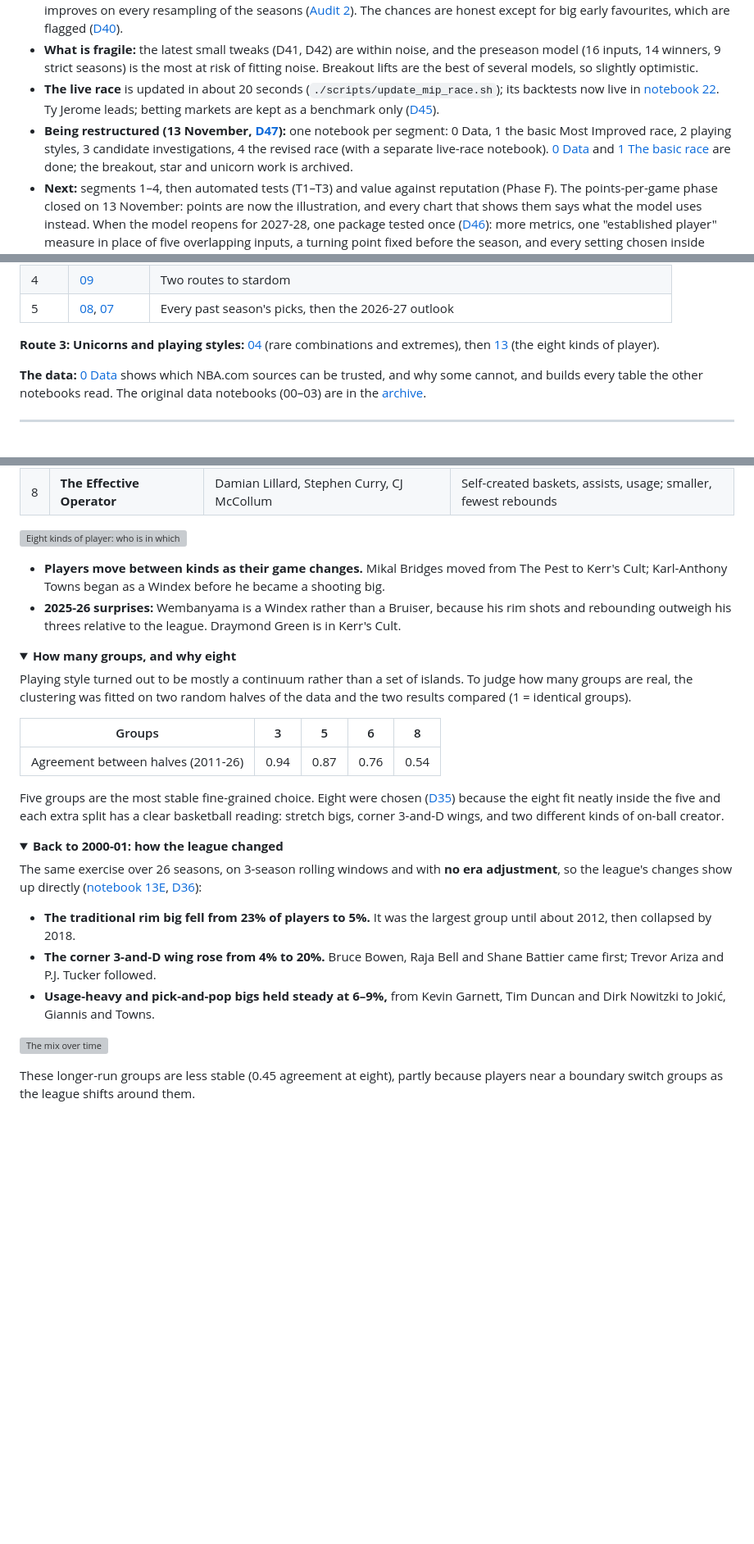
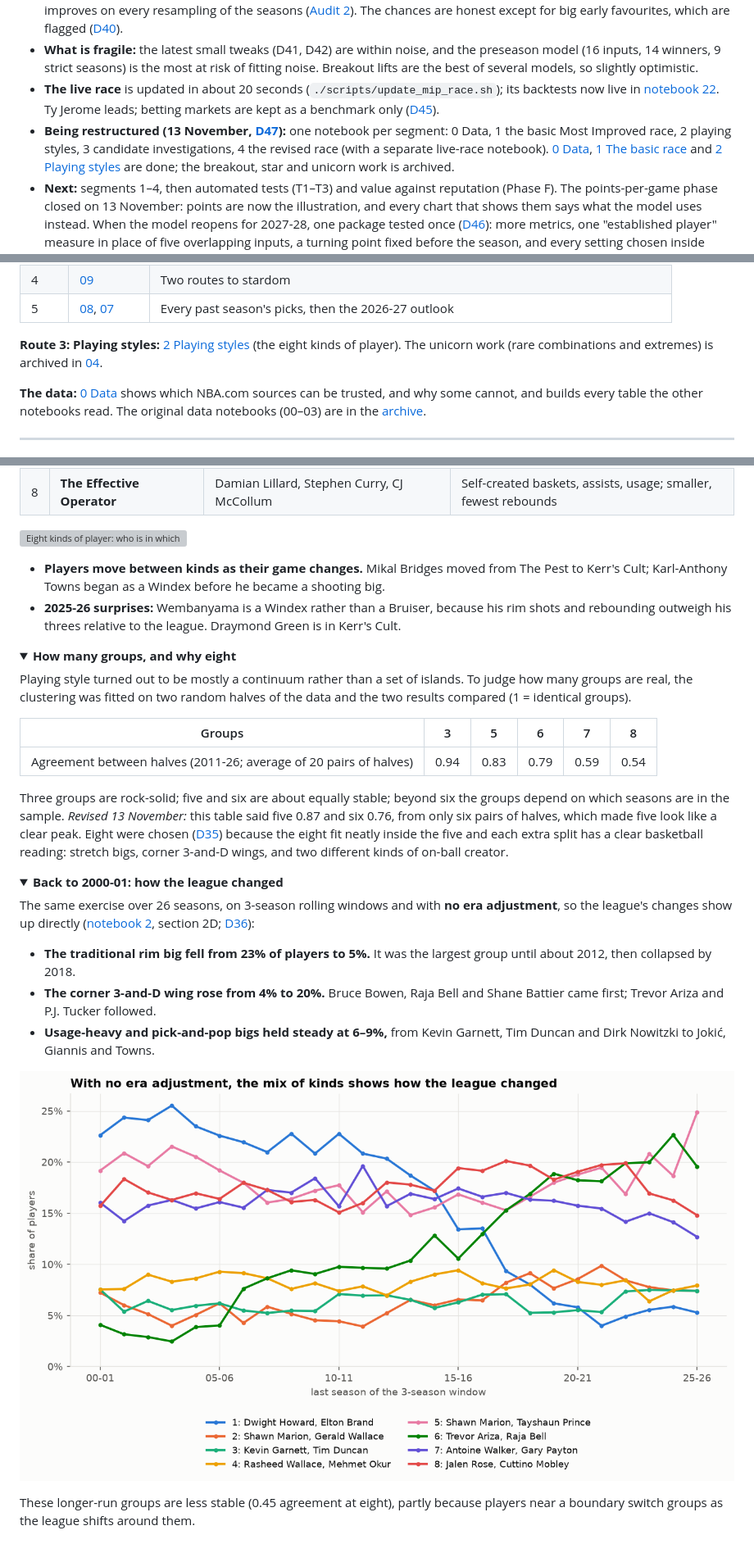
Before and after one commit to dan-j-e/unicorn-hunting, a Markdown page: README.md, 3 parts joined by grey strips. Shown at 82% size. Rendered like a GitHub page; pictures changed too: outputs/figures/2_mix_2000_2026.png (added); folded sections open; blank space fills up the shorter version; grey boxes are pictures that could not be loaded.

Commit message:
Segment 2: playing styles in one notebook (from notebook 13, now archived); stability re-measured over 20 pairs of halves: five and six about equally stable

```diff
--- a/README.md
+++ b/README.md
@@ -33,7 +33,7 @@ This project treats scouting like backtesting an investment strategy. For every
 - **What holds up:** the core of the model (the baseline fix, what voters reward, the turning point, already an All-Star) improves on every resampling of the seasons ([Audit 2](docs/AUDIT.md)). The chances are honest except for big early favourites, which are flagged ([D40](docs/DECISIONS.md)).
 - **What is fragile:** the latest small tweaks (D41, D42) are within noise, and the preseason model (16 inputs, 14 winners, 9 strict seasons) is the most at risk of fitting noise. Breakout lifts are the best of several models, so slightly optimistic.
 - **The live race** is updated in about 20 seconds (`./scripts/update_mip_race.sh`); its backtests now live in [notebook 22](notebooks/22_live_race_backtests.ipynb). Ty Jerome leads; betting markets are kept as a benchmark only ([D45](docs/DECISIONS.md)).
-- **Being restructured (13 November, [D47](docs/DECISIONS.md)):** one notebook per segment: 0 Data, 1 the basic Most Improved race, 2 playing styles, 3 candidate investigations, 4 the revised race (with a separate live-race notebook). [0 Data](notebooks/0_data.ipynb) and [1 The basic race](notebooks/1_mip_basic.ipynb) are done; the breakout, star and unicorn work is archived.
+- **Being restructured (13 November, [D47](docs/DECISIONS.md)):** one notebook per segment: 0 Data, 1 the basic Most Improved race, 2 playing styles, 3 candidate investigations, 4 the revised race (with a separate live-race notebook). [0 Data](notebooks/0_data.ipynb), [1 The basic race](notebooks/1_mip_basic.ipynb) and [2 Playing styles](notebooks/2_play_styles.ipynb) are done; the breakout, star and unicorn work is archived.
 - **Next:** segments 1–4, then automated tests (T1–T3) and value against reputation (Phase F). The points-per-game phase closed on 13 November: points are now the illustration, and every chart that shows them says what the model uses instead. When the model reopens for 2027-28, one package tested once ([D46](docs/DECISIONS.md)): more metrics, one "established player" measure in place of five overlapping inputs, a turning point fixed before the season, and every setting chosen inside training. The latest sweep is [Audit 3](docs/AUDIT.md).
 
 ## Contents
@@ -98,7 +98,7 @@ The notebooks are numbered in the order the work was done, not the order a reade
 | 4 | [09](notebooks/archive/09_routes_to_stardom.ipynb) | Two routes to stardom |
 | 5 | [08](notebooks/archive/08_breakout_board.ipynb), [07](notebooks/archive/07_current_players.ipynb) | Every past season's picks, then the 2026-27 outlook |
 
-**Route 3: Unicorns and playing styles:** [04](notebooks/archive/04_unicorn_hunting.ipynb) (rare combinations and extremes), then [13](notebooks/13_archetypes.ipynb) (the eight kinds of player).
+**Route 3: Playing styles:** [2 Playing styles](notebooks/2_play_styles.ipynb) (the eight kinds of player). The unicorn work (rare combinations and extremes) is archived in [04](notebooks/archive/04_unicorn_hunting.ipynb).
 
 **The data:** [0 Data](notebooks/0_data.ipynb) shows which NBA.com sources can be trusted, and why some cannot, and builds every table the other notebooks read. The original data notebooks (00–03) are in the [archive](notebooks/archive).
 
@@ -175,24 +175,24 @@ Rare *combinations* of strengths (Giannis, Jokić, Kevin Durant) are distinct fr
 
 Playing style turned out to be mostly a continuum rather than a set of islands. To judge how many groups are real, the clustering was fitted on two random halves of the data and the two results compared (1 = identical groups).
 
-| Groups | 3 | 5 | 6 | 8 |
-|---|---|---|---|---|
-| Agreement between halves (2011-26) | 0.94 | 0.87 | 0.76 | 0.54 |
+| Groups | 3 | 5 | 6 | 7 | 8 |
+|---|---|---|---|---|---|
+| Agreement between halves (2011-26; average of 20 pairs of halves) | 0.94 | 0.83 | 0.79 | 0.59 | 0.54 |
 
-Five groups are the most stable fine-grained choice. Eight were chosen ([D35](docs/DECISIONS.md)) because the eight fit neatly inside the five and each extra split has a clear basketball reading: stretch bigs, corner 3-and-D wings, and two different kinds of on-ball creator.
+Three groups are rock-solid; five and six are about equally stable; beyond six the groups depend on which seasons are in the sample. *Revised 13 November:* this table said five 0.87 and six 0.76, from only six pairs of halves, which made five look like a clear peak. Eight were chosen ([D35](docs/DECISIONS.md)) because the eight fit neatly inside the five and each extra split has a clear basketball reading: stretch bigs, corner 3-and-D wings, and two different kinds of on-ball creator.
 
 </details>
 
 <details>
 <summary><b>Back to 2000-01: how the league changed</b></summary>
 
-The same exercise over 26 seasons, on 3-season rolling windows and with **no era adjustment**, so the league's changes show up directly ([notebook 13E](notebooks/13_archetypes.ipynb), [D36](docs/DECISIONS.md)):
+The same exercise over 26 seasons, on 3-season rolling windows and with **no era adjustment**, so the league's changes show up directly ([notebook 2](notebooks/2_play_styles.ipynb), section 2D; [D36](docs/DECISIONS.md)):
 
 - **The traditional rim big fell from 23% of players to 5%.** It was the largest group until about 2012, then collapsed by 2018.
 - **The corner 3-and-D wing rose from 4% to 20%.** Bruce Bowen, Raja Bell and Shane Battier came first; Trevor Ariza and P.J. Tucker followed.
 - **Usage-heavy and pick-and-pop bigs held steady at 6–9%,** from Kevin Garnett, Tim Duncan and Dirk Nowitzki to Jokić, Giannis and Towns.
 
-![The mix over time](outputs/figures/13_eight_clusters_2000_2026_by_season.png)
+![The mix over time](outputs/figures/2_mix_2000_2026.png)
 
 These longer-run groups are less stable (0.45 agreement at eight), partly because players near a boundary switch groups as the league shifts around them.
 
```
Also changed, not shown: other parts of README.md (+2 -2 lines), TODO.md (+1 -1 lines), docs/EIGHT_CLUSTERS.md (+7 -7 lines), outputs/figures/2_eight_kinds_profile.png (added), outputs/figures/2_how_many_kinds.png (added), 5 other files.
